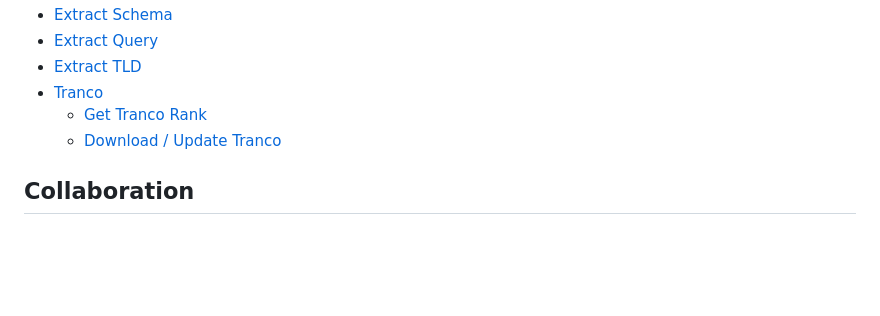
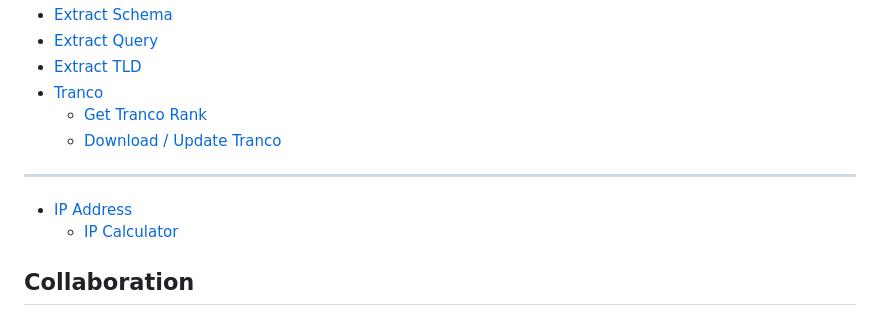
Before and after one commit to hatamiarash7/duckdb-netquack, a Markdown page: docs/SUMMARY.md, the part around the change. GitHub-like rendering; blank space fills up the shorter version.

```diff
--- a/docs/SUMMARY.md
+++ b/docs/SUMMARY.md
@@ -21,6 +21,11 @@
   * [Get Tranco Rank](functions/tranco/get-tranco-rank.md)
   * [Download / Update Tranco](functions/tranco/download-update-tranco.md)
 
+***
+
+* [IP Address](ip-address/README.md)
+  * [IP Calculator](ip-address/ip-calculator.md)
+
 ## Collaboration
 
 * [Roadmap](collaboration/roadmap.md)
```
Also changed, not shown: docs/ip-address/README.md (added, +17 -0 lines), docs/ip-address/ip-calculator.md (added, +50 -0 lines), docs/.gitbook/assets/ipcalc-sc.png (added).
